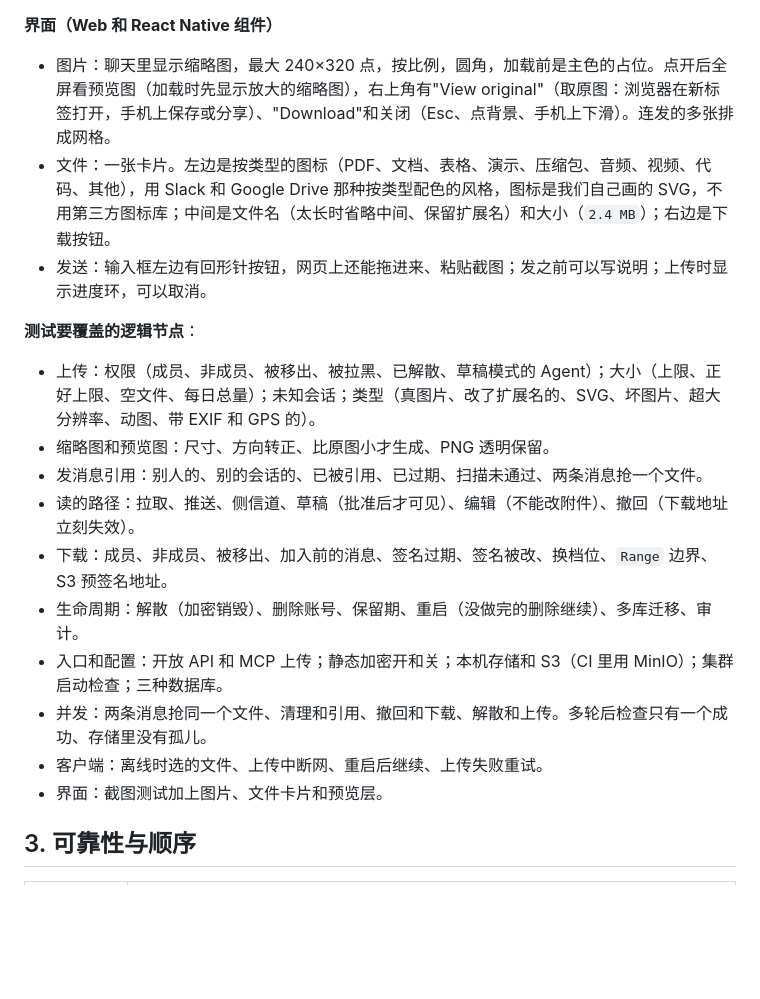
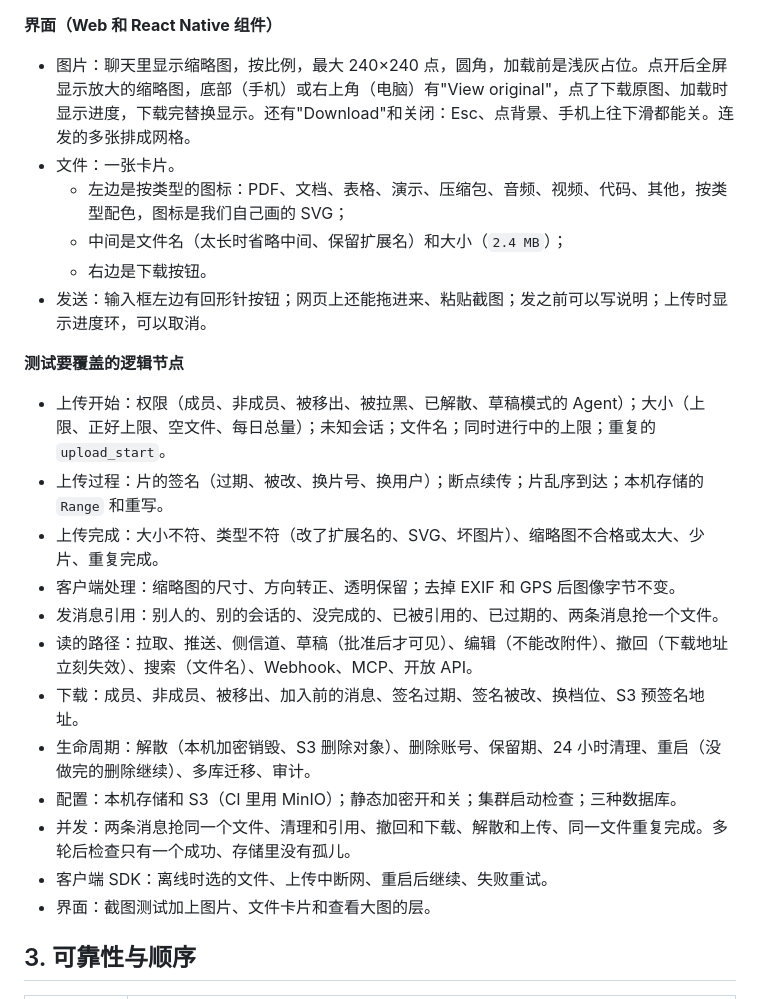
Before and after one commit to wmkrfjnwvb-svg/agentim, a Markdown page: docs/02-architecture.md, the part around one of its changes. Drawn GitHub-style; blank space fills up the shorter version.

```diff
--- a/docs/02-architecture.md
+++ b/docs/02-architecture.md
@@ -184,20 +216,25 @@ Message {
 
 **界面（Web 和 React Native 组件）**
-- 图片：聊天里显示缩略图，最大 240×320 点，按比例，圆角，加载前是主色的占位。点开后全屏看预览图（加载时先显示放大的缩略图），右上角有"View original"（取原图：浏览器在新标签打开，手机上保存或分享）、"Download"和关闭（Esc、点背景、手机上下滑）。连发的多张排成网格。
-- 文件：一张卡片。左边是按类型的图标（PDF、文档、表格、演示、压缩包、音频、视频、代码、其他），用 Slack 和 Google Drive 那种按类型配色的风格，图标是我们自己画的 SVG，不用第三方图标库；中间是文件名（太长时省略中间、保留扩展名）和大小（`2.4 MB`）；右边是下载按钮。
-- 发送：输入框左边有回形针按钮，网页上还能拖进来、粘贴截图；发之前可以写说明；上传时显示进度环，可以取消。
+- 图片：聊天里显示缩略图，按比例，最大 240×240 点，圆角，加载前是浅灰占位。点开后全屏显示放大的缩略图，底部（手机）或右上角（电脑）有"View original"，点了下载原图、加载时显示进度，下载完替换显示。还有"Download"和关闭：Esc、点背景、手机上往下滑都能关。连发的多张排成网格。
+- 文件：一张卡片。
+  - 左边是按类型的图标：PDF、文档、表格、演示、压缩包、音频、视频、代码、其他，按类型配色，图标是我们自己画的 SVG；
+  - 中间是文件名（太长时省略中间、保留扩展名）和大小（`2.4 MB`）；
+  - 右边是下载按钮。
+- 发送：输入框左边有回形针按钮；网页上还能拖进来、粘贴截图；发之前可以写说明；上传时显示进度环，可以取消。
 
-**测试要覆盖的逻辑节点**：
-- 上传：权限（成员、非成员、被移出、被拉黑、已解散、草稿模式的 Agent）；大小（上限、正好上限、空文件、每日总量）；未知会话；类型（真图片、改了扩展名的、SVG、坏图片、超大分辨率、动图、带 EXIF 和 GPS 的）。
-- 缩略图和预览图：尺寸、方向转正、比原图小才生成、PNG 透明保留。
-- 发消息引用：别人的、别的会话的、已被引用、已过期、扫描未通过、两条消息抢一个文件。
-- 读的路径：拉取、推送、侧信道、草稿（批准后才可见）、编辑（不能改附件）、撤回（下载地址立刻失效）。
-- 下载：成员、非成员、被移出、加入前的消息、签名过期、签名被改、换档位、`Range` 边界、S3 预签名地址。
-- 生命周期：解散（加密销毁）、删除账号、保留期、重启（没做完的删除继续）、多库迁移、审计。
-- 入口和配置：开放 API 和 MCP 上传；静态加密开和关；本机存储和 S3（CI 里用 MinIO）；集群启动检查；三种数据库。
-- 并发：两条消息抢同一个文件、清理和引用、撤回和下载、解散和上传。多轮后检查只有一个成功、存储里没有孤儿。
-- 客户端：离线时选的文件、上传中断网、重启后继续、上传失败重试。
-- 界面：截图测试加上图片、文件卡片和预览层。
+**测试要覆盖的逻辑节点**
+- 上传开始：权限（成员、非成员、被移出、被拉黑、已解散、草稿模式的 Agent）；大小（上限、正好上限、空文件、每日总量）；未知会话；文件名；同时进行中的上限；重复的 `upload_start`。
+- 上传过程：片的签名（过期、被改、换片号、换用户）；断点续传；片乱序到达；本机存储的 `Range` 和重写。
+- 上传完成：大小不符、类型不符（改了扩展名的、SVG、坏图片）、缩略图不合格或太大、少片、重复完成。
+- 客户端处理：缩略图的尺寸、方向转正、透明保留；去掉 EXIF 和 GPS 后图像字节不变。
+- 发消息引用：别人的、别的会话的、没完成的、已被引用的、已过期的、两条消息抢一个文件。
+- 读的路径：拉取、推送、侧信道、草稿（批准后才可见）、编辑（不能改附件）、撤回（下载地址立刻失效）、搜索（文件名）、Webhook、MCP、开放 API。
+- 下载：成员、非成员、被移出、加入前的消息、签名过期、签名被改、换档位、S3 预签名地址。
+- 生命周期：解散（本机加密销毁、S3 删除对象）、删除账号、保留期、24 小时清理、重启（没做完的删除继续）、多库迁移、审计。
+- 配置：本机存储和 S3（CI 里用 MinIO）；静态加密开和关；集群启动检查；三种数据库。
+- 并发：两条消息抢同一个文件、清理和引用、撤回和下载、解散和上传、同一文件重复完成。多轮后检查只有一个成功、存储里没有孤儿。
+- 客户端 SDK：离线时选的文件、上传中断网、重启后继续、失败重试。
+- 界面：截图测试加上图片、文件卡片和查看大图的层。
 
 ## 3. 可靠性与顺序
 
```
Also changed, not shown: other parts of docs/02-architecture.md (+54 -22 lines), docs/06-plan.md (+10 -18 lines), docs/12-developer-experience.md (+5 -3 lines).
